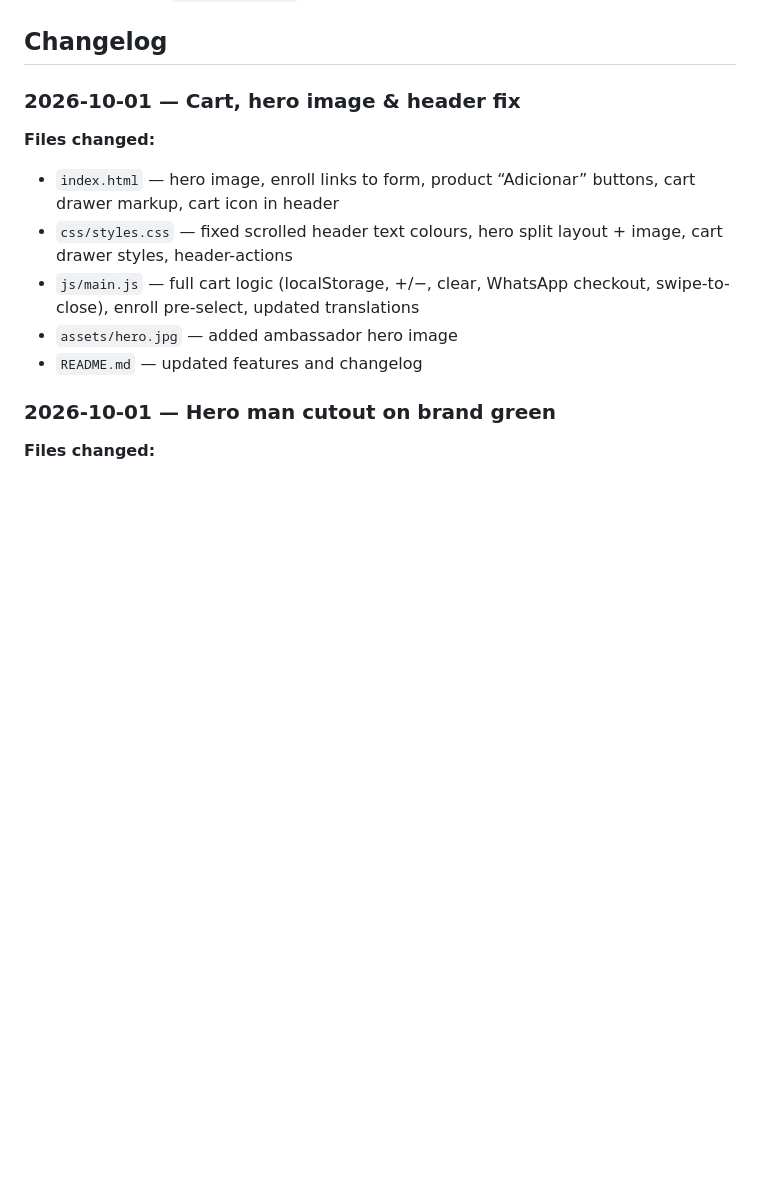
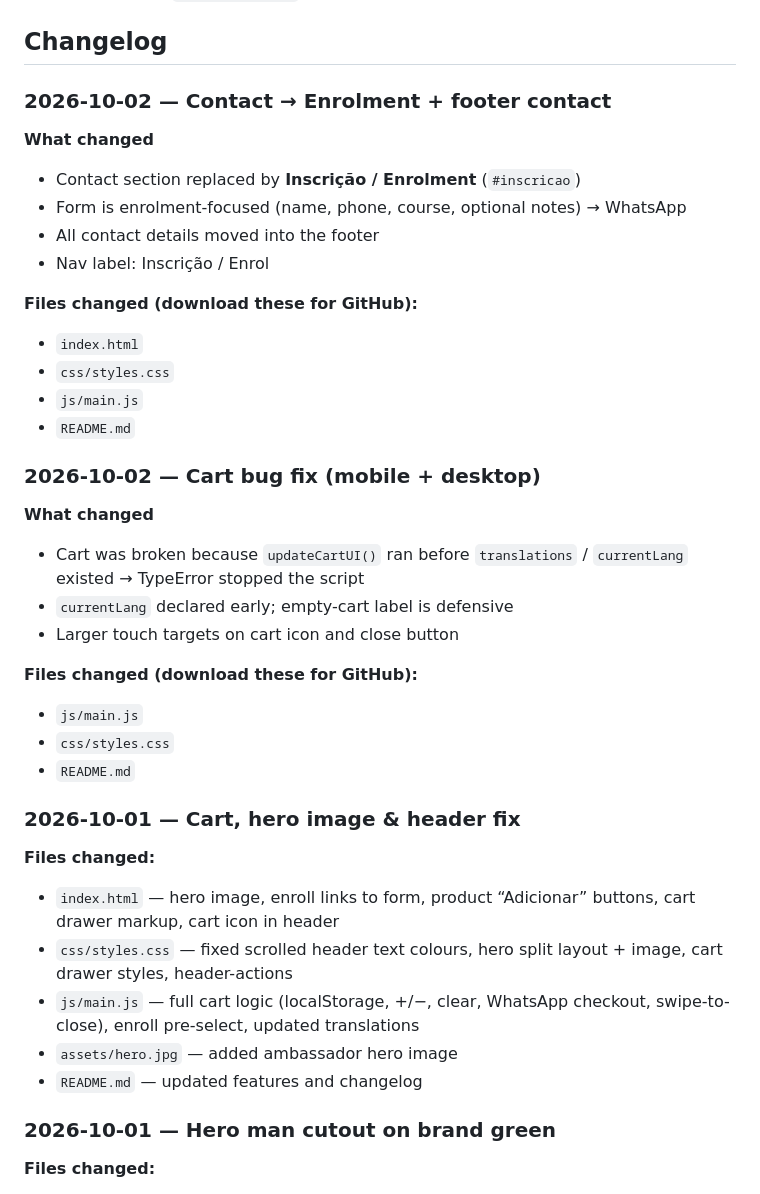
Before and after one commit to Workersdevao2/Academiasemente, a Markdown page: academia-semente-website/README.md, the part around one of its changes. Drawn GitHub-style; blank space fills up the shorter version.

```diff
--- a/academia-semente-website/README.md
+++ b/academia-semente-website/README.md
@@ -72,6 +73,30 @@ python3 -m http.server 8080
 - Hero image → `assets/hero.jpg`
 
 ## Changelog
+
+### 2026-10-02 — Contact → Enrolment + footer contact
+**What changed**
+- Contact section replaced by **Inscrição / Enrolment** (`#inscricao`)
+- Form is enrolment-focused (name, phone, course, optional notes) → WhatsApp
+- All contact details moved into the footer
+- Nav label: Inscrição / Enrol
+
+**Files changed (download these for GitHub):**
+- `index.html`
+- `css/styles.css`
+- `js/main.js`
+- `README.md`
+
+### 2026-10-02 — Cart bug fix (mobile + desktop)
+**What changed**
+- Cart was broken because `updateCartUI()` ran before `translations` / `currentLang` existed → TypeError stopped the script
+- `currentLang` declared early; empty-cart label is defensive
+- Larger touch targets on cart icon and close button
+
+**Files changed (download these for GitHub):**
+- `js/main.js`
+- `css/styles.css`
+- `README.md`
 
 ### 2026-10-01 — Cart, hero image & header fix
 **Files changed:**
```
Also changed, not shown: other parts of academia-semente-website/README.md (+6 -5 lines).
